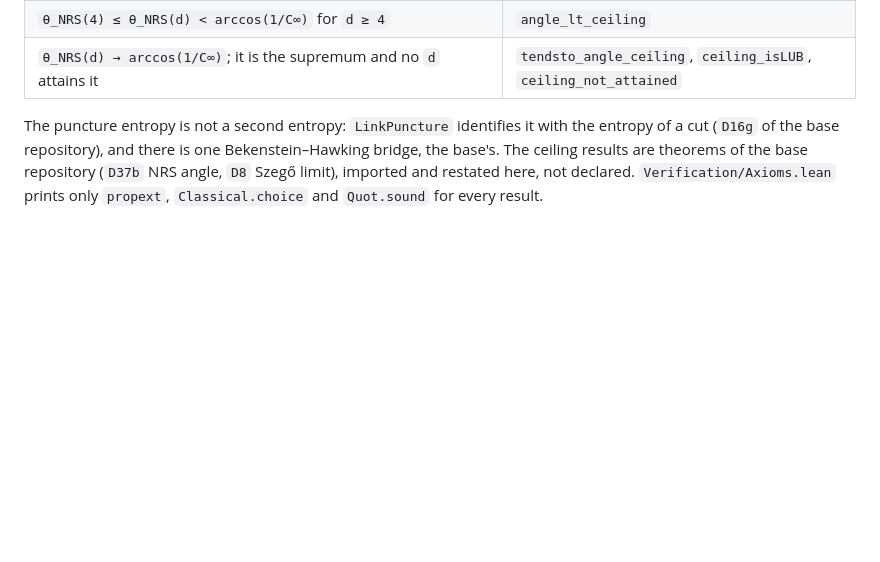
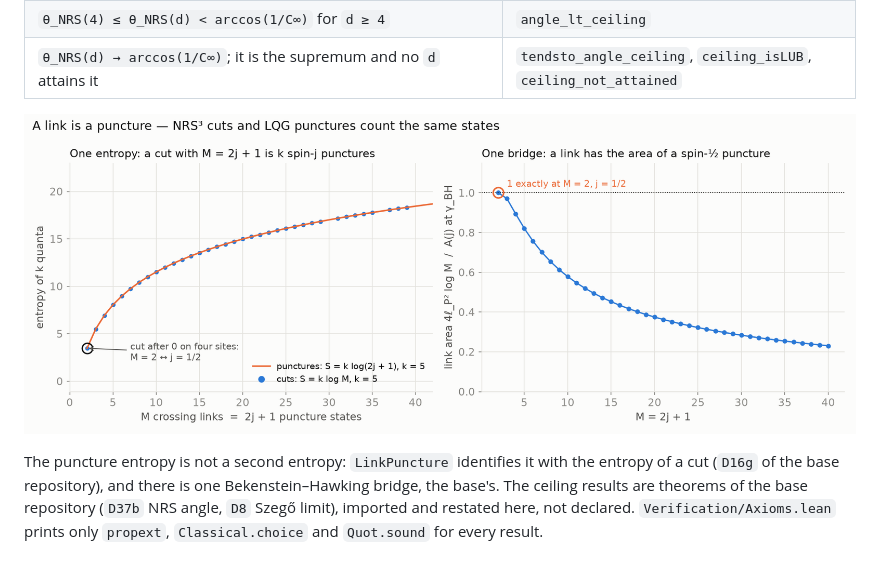
Before and after one commit to naype888-cloud/nrs3-rovelli-lqg, a Markdown page: README.md, the part around the change. Rendered like a GitHub page; pictures changed too: docs/figures/link_puncture.png (added); blank space fills up the shorter version.

Commit message:
docs: a link is a puncture — figure and live panel
Co-Authored-By: Claude Opus 5.5 <noreply@anthropic.com>

```diff
--- a/README.md
+++ b/README.md
@@ -29,6 +29,8 @@ is one quantum of area; entropy by counting punctures).
 | under the base Bekenstein–Hawking bridge (`HBekensteinHawking`, `M = 2`), one link has the area `A(1/2)` at `γ = log 2 / (π √3)` | `link_area_eq_puncture` |
 | `θ_NRS(4) ≤ θ_NRS(d) < arccos(1/C∞)` for `d ≥ 4` | `angle_lt_ceiling` |
 | `θ_NRS(d) → arccos(1/C∞)`; it is the supremum and no `d` attains it | `tendsto_angle_ceiling`, `ceiling_isLUB`, `ceiling_not_attained` |
+
+![A link is a puncture](docs/figures/link_puncture.png)
 
 The puncture entropy is not a second entropy: `LinkPuncture` identifies it with the entropy of
 a cut (`D16g` of the base repository), and there is one Bekenstein–Hawking bridge, the base's.
```
Also changed, not shown: 2 other files.
